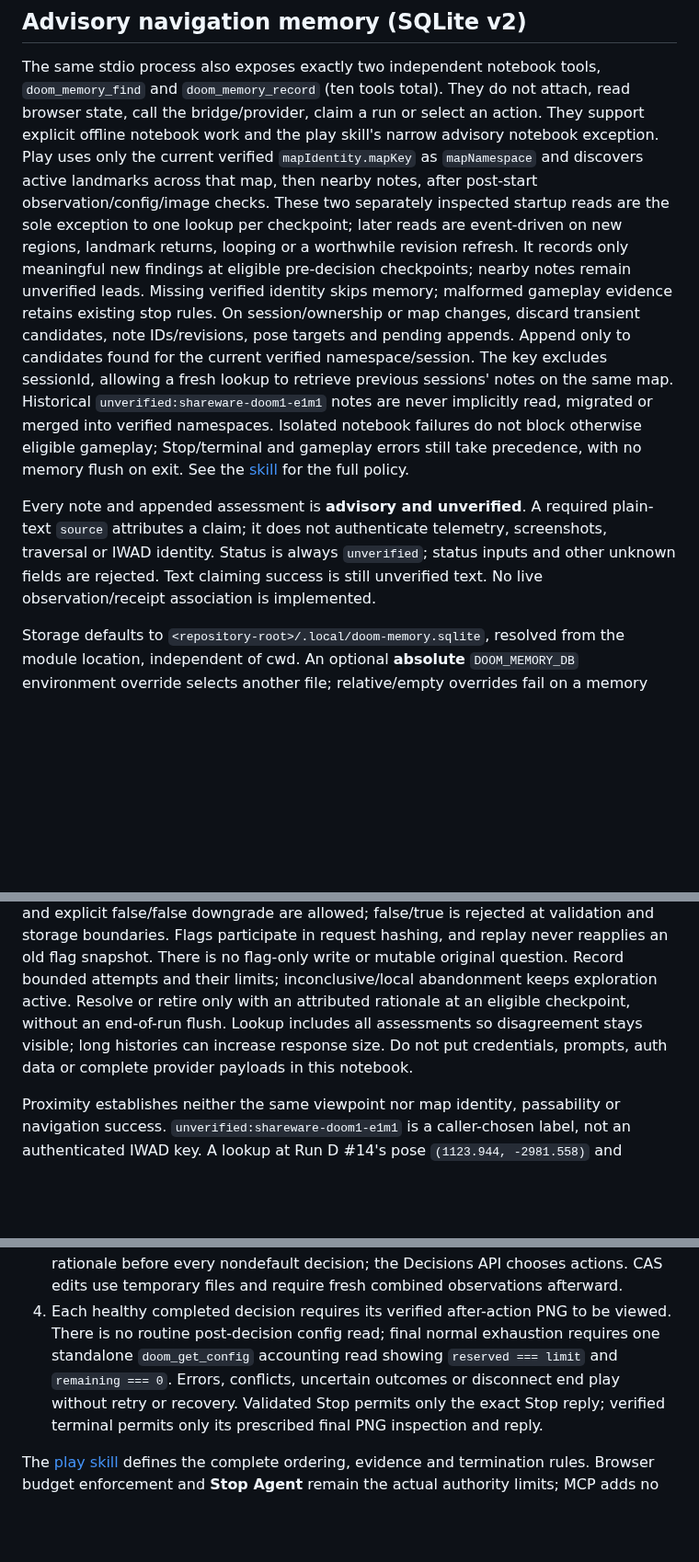
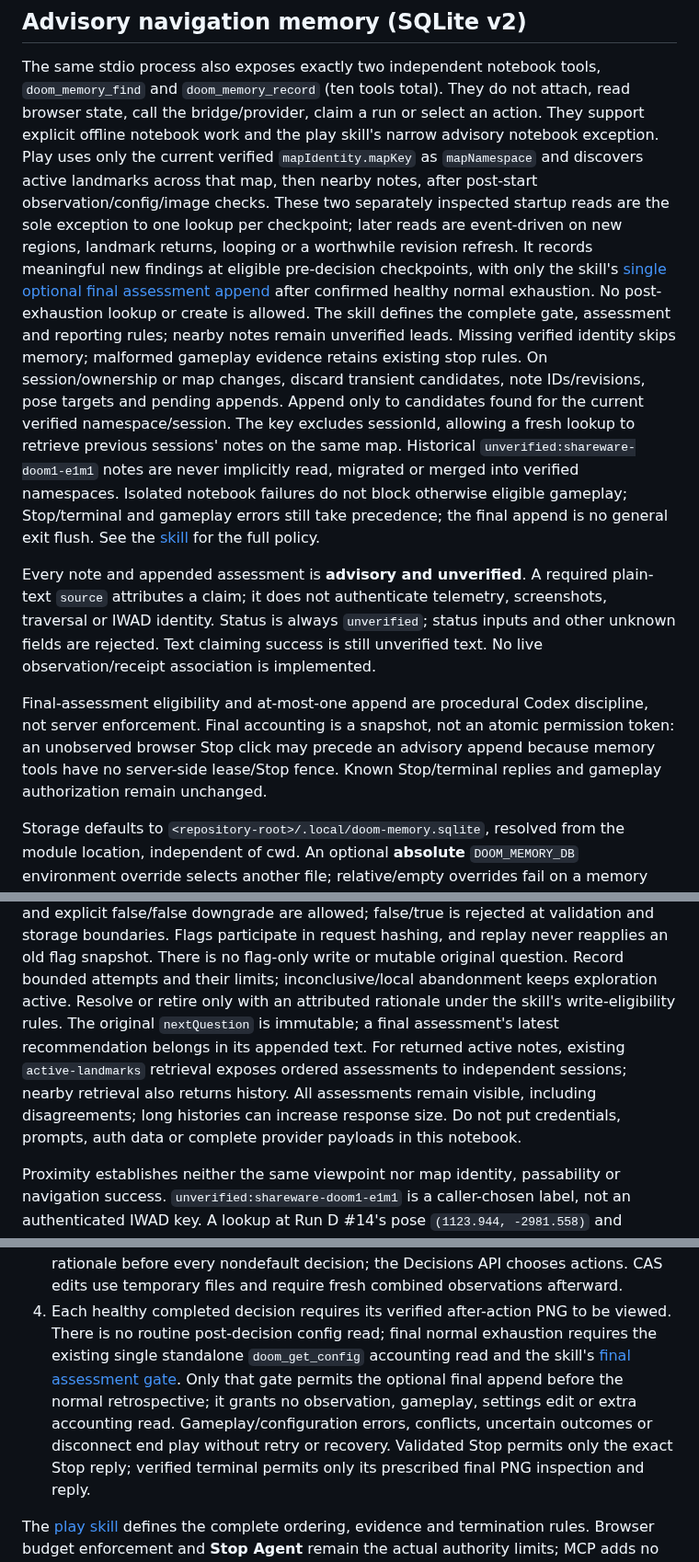
Before and after one commit to mikechao/doom-decisions, a Markdown page: docs/doom-agent-mcp.md, 3 parts joined by grey strips. Shown at 92% size. Rendered like a GitHub page; blank space fills up the shorter version.

Commit message:
feat: persist final navigation objective assessments

```diff
--- a/docs/doom-agent-mcp.md
+++ b/docs/doom-agent-mcp.md
@@ -107,7 +107,10 @@ notebook exception. Play uses only the current verified `mapIdentity.mapKey` as
 after post-start observation/config/image checks. These two separately inspected
 startup reads are the sole exception to one lookup per checkpoint; later reads are
 event-driven on new regions, landmark returns, looping or a worthwhile revision refresh. It
-records only meaningful new findings at eligible pre-decision checkpoints; nearby
+records meaningful new findings at eligible pre-decision checkpoints, with only the
+skill's [single optional final assessment append](../.agents/skills/doom-decisions/SKILL.md#final-assessment-after-normal-exhaustion)
+after confirmed healthy normal exhaustion. No post-exhaustion lookup or create is
+allowed. The skill defines the complete gate, assessment and reporting rules; nearby
 notes remain unverified leads. Missing verified identity skips memory; malformed
 gameplay evidence retains existing stop rules. On session/ownership or map changes,
 discard transient candidates, note IDs/revisions, pose targets and pending appends.
@@ -116,7 +119,7 @@ key excludes sessionId, allowing a fresh lookup to retrieve previous sessions'
 notes on the same map. Historical `unverified:shareware-doom1-e1m1` notes are never
 implicitly read, migrated or merged into verified namespaces. Isolated notebook
 failures do not block otherwise eligible gameplay; Stop/terminal and gameplay
-errors still take precedence, with no memory flush on exit. See the
+errors still take precedence; the final append is no general exit flush. See the
 [skill](../.agents/skills/doom-decisions/SKILL.md#advisory-navigation-memory) for the full policy.
 
 Every note and appended assessment is **advisory and unverified**. A required
@@ -124,6 +127,12 @@ plain-text `source` attributes a claim; it does not authenticate telemetry,
 screenshots, traversal or IWAD identity. Status is always `unverified`; status
 inputs and other unknown fields are rejected. Text claiming success is still
 unverified text. No live observation/receipt association is implemented.
+
+Final-assessment eligibility and at-most-one append are procedural Codex discipline,
+not server enforcement. Final accounting is a snapshot, not an atomic permission
+token: an unobserved browser Stop click may precede an advisory append because
+memory tools have no server-side lease/Stop fence. Known Stop/terminal replies and
+gameplay authorization remain unchanged.
 
 Storage defaults to `<repository-root>/.local/doom-memory.sqlite`, resolved from
 the module location, independent of cwd. An optional **absolute** `DOOM_MEMORY_DB`
@@ -210,10 +219,13 @@ false/true is rejected at validation and storage boundaries. Flags participate i
 request hashing, and replay never reapplies an old flag snapshot. There is no
 flag-only write or mutable original question. Record bounded attempts and their
 limits; inconclusive/local abandonment keeps exploration active. Resolve or retire
-only with an attributed rationale at an eligible checkpoint, without an end-of-run flush.
-Lookup includes all assessments so disagreement stays visible; long histories
-can increase response size. Do not put credentials, prompts, auth data or complete
-provider payloads in this notebook.
+only with an attributed rationale under the skill's write-eligibility rules.
+The original `nextQuestion` is immutable; a final assessment's latest recommendation
+belongs in its appended text. For returned active notes, existing `active-landmarks`
+retrieval exposes ordered assessments to independent sessions; nearby retrieval
+also returns history. All assessments remain visible, including disagreements;
+long histories can increase response size. Do not put credentials, prompts, auth
+data or complete provider payloads in this notebook.
 
 Proximity establishes neither the same viewpoint nor map identity, passability
 or navigation success. `unverified:shareware-doom1-e1m1` is a caller-chosen label,
@@ -264,9 +276,12 @@ for gameplay. Do not change global `~/.codex` settings or add credentials here.
    CAS edits use temporary files and require fresh combined observations afterward.
 4. Each healthy completed decision requires its verified after-action PNG to be
    viewed. There is no routine post-decision config read; final normal exhaustion
-   requires one standalone `doom_get_config` accounting read showing
-   `reserved === limit` and `remaining === 0`. Errors, conflicts, uncertain outcomes
-   or disconnect end play without retry or recovery. Validated Stop permits only the exact Stop reply;
+   requires the existing single standalone `doom_get_config` accounting read and the
+   skill's [final assessment gate](../.agents/skills/doom-decisions/SKILL.md#final-assessment-after-normal-exhaustion).
+   Only that gate permits the optional final append before the normal retrospective;
+   it grants no observation, gameplay, settings edit or extra accounting read.
+   Gameplay/configuration errors, conflicts, uncertain outcomes or disconnect end
+   play without retry or recovery. Validated Stop permits only the exact Stop reply;
    verified terminal permits only its prescribed final PNG inspection and reply.
 
 The [play skill](../.agents/skills/doom-decisions/SKILL.md) defines the complete
```
Also changed, not shown: 1 other file.
